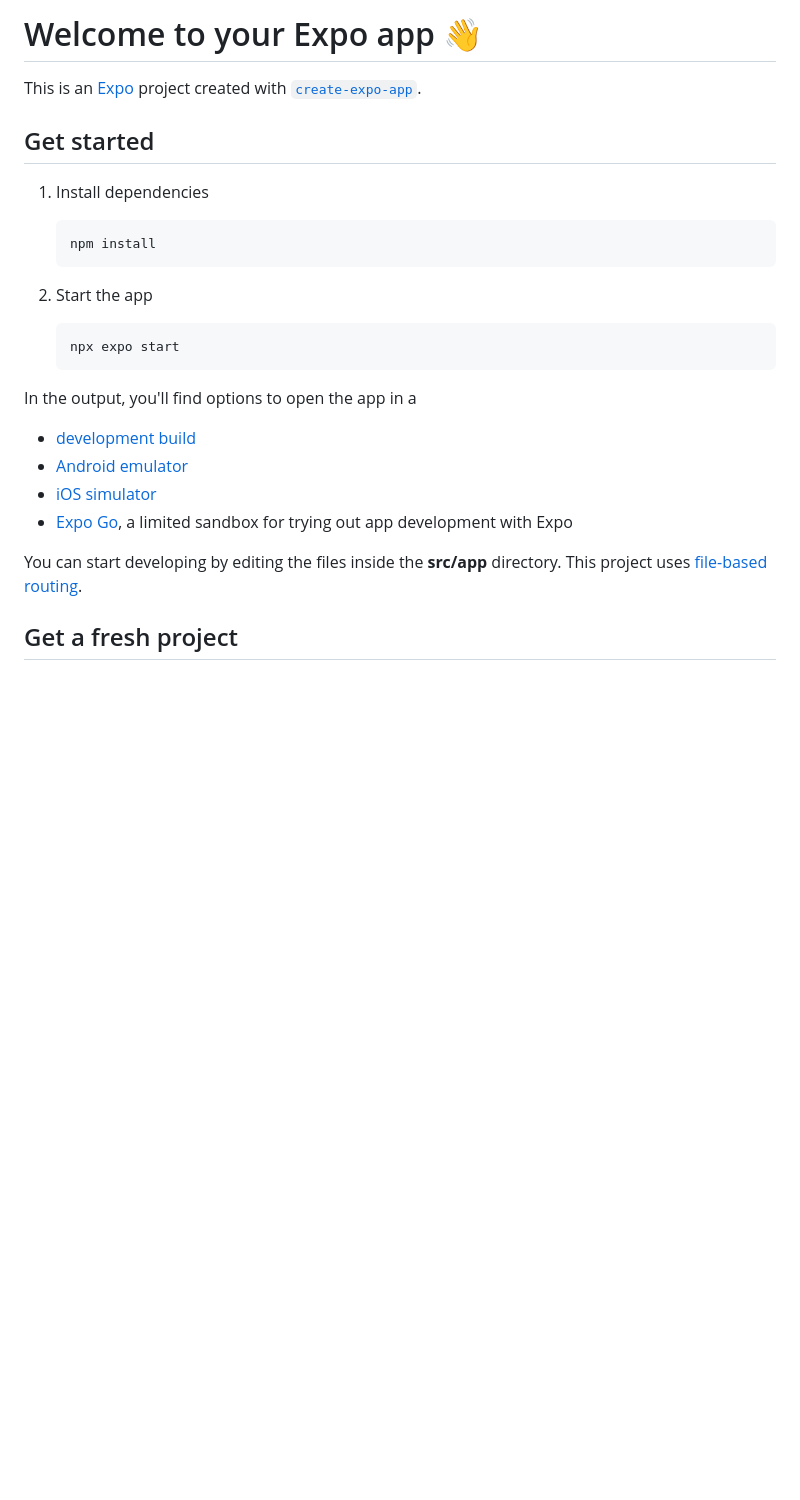
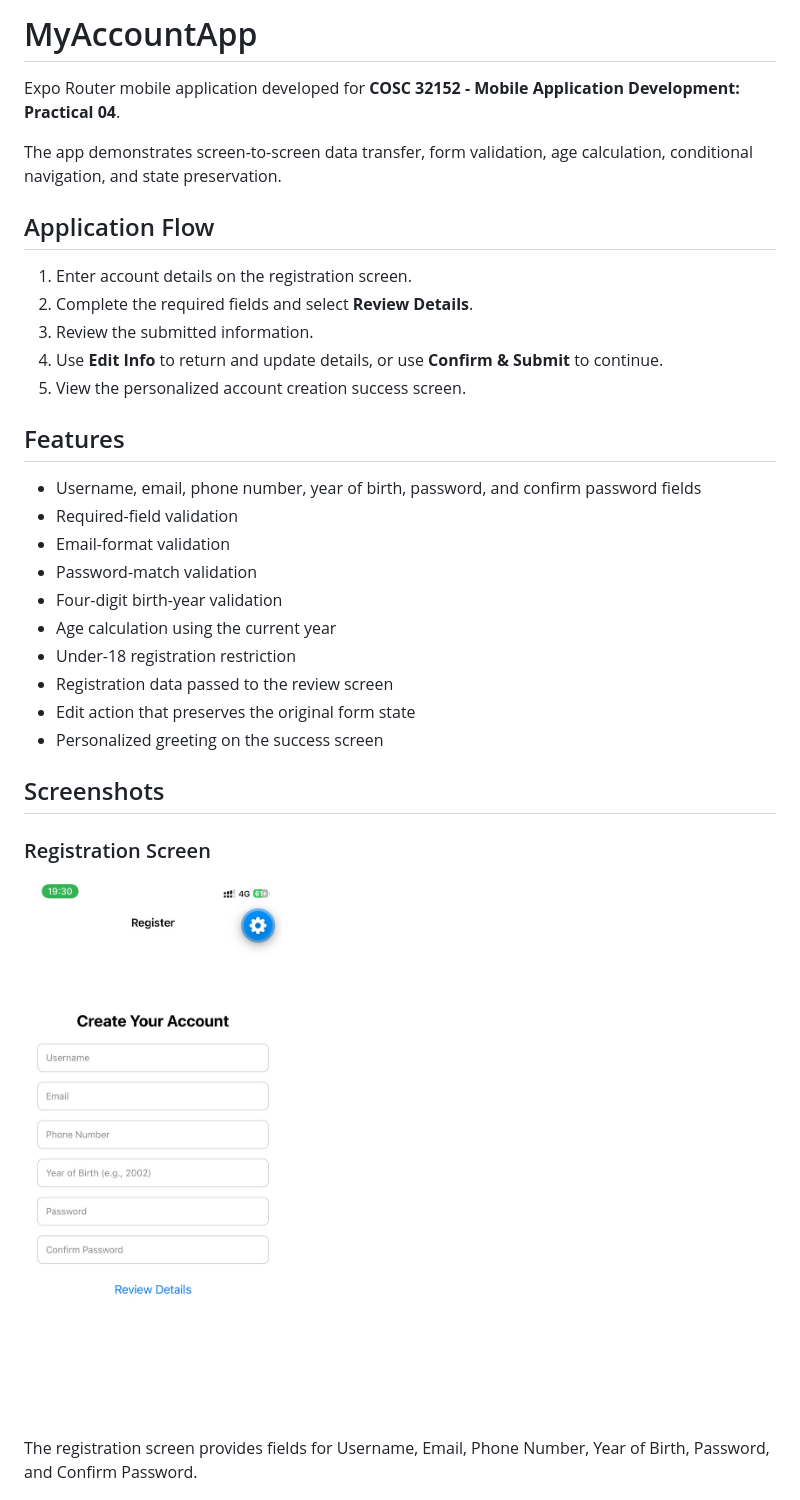
Before and after one commit to pasinduvidushan258/MyAccountApp, a Markdown page: README.md, the part around one of its changes. GitHub-like rendering; pictures changed too: Output_Screens/01-registration.png (added); blank space fills up the shorter version.

````diff
--- a/README.md
+++ b/README.md
@@ -1,29 +1,35 @@
-# Welcome to your Expo app 👋
+# MyAccountApp
 
-This is an [Expo](https://expo.dev) project created with [`create-expo-app`](https://www.npmjs.com/package/create-expo-app).
+Expo Router mobile application developed for **COSC 32152 - Mobile Application Development: Practical 04**.
 
-## Get started
+The app demonstrates screen-to-screen data transfer, form validation, age calculation, conditional navigation, and state preservation.
 
-1. Install dependencies
+## Application Flow
 
-   ```bash
-   npm install
-   ```
+1. Enter account details on the registration screen.
+2. Complete the required fields and select **Review Details**.
+3. Review the submitted information.
+4. Use **Edit Info** to return and update details, or use **Confirm & Submit** to continue.
+5. View the personalized account creation success screen.
 
-2. Start the app
+## Features
 
-   ```bash
-   npx expo start
-   ```
+- Username, email, phone number, year of birth, password, and confirm password fields
+- Required-field validation
+- Email-format validation
+- Password-match validation
+- Four-digit birth-year validation
+- Age calculation using the current year
+- Under-18 registration restriction
+- Registration data passed to the review screen
+- Edit action that preserves the original form state
+- Personalized greeting on the success screen
 
-In the output, you'll find options to open the app in a
+## Screenshots
 
-- [development build](https://docs.expo.dev/develop/development-builds/introduction/)
-- [Android emulator](https://docs.expo.dev/workflow/android-studio-emulator/)
-- [iOS simulator](https://docs.expo.dev/workflow/ios-simulator/)
-- [Expo Go](https://expo.dev/go), a limited sandbox for trying out app development with Expo
+### Registration Screen
 
-You can start developing by editing the files inside the **src/app** directory. This project uses [file-based routing](https://docs.expo.dev/router/introduction).
+<img src="./Output_Screens/01-registration.png" width="300" alt="Registration screen">
 
-## Get a fresh project
+The registration screen provides fields for Username, Email, Phone Number, Year of Birth, Password, and Confirm Password.
 
````
Also changed, not shown: other parts of README.md (+47 -24 lines), Output_Screens/02-review.png (added), Output_Screens/03-success.png (added), Output_Screens/04-validation.png (added), 7 other files.
